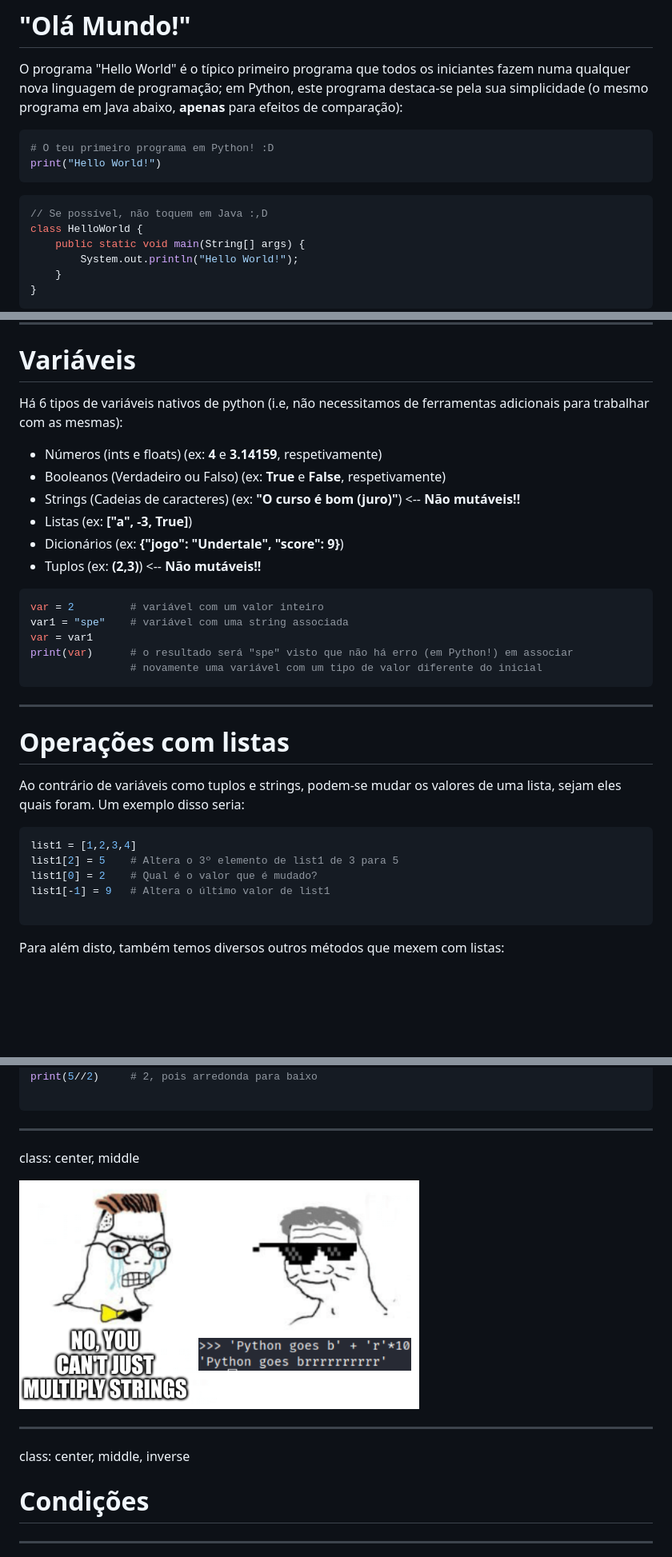
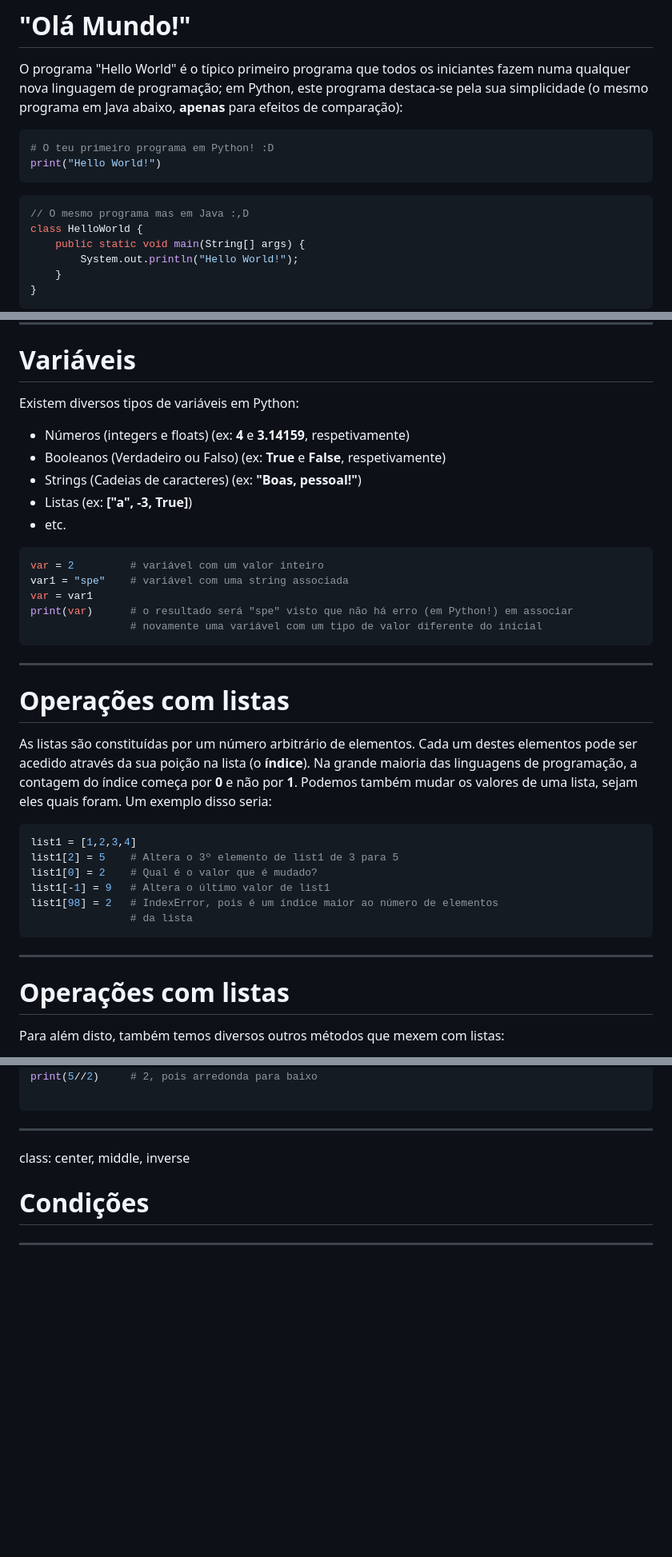
Before and after one commit to NIAEFEUP/workshop-iot-pong-code, a Markdown page: slides/python_presentation.md, 3 parts joined by grey strips. Shown: that part at 80% size. Rendered like a GitHub page; blank space fills up the shorter version.

````diff
--- a/slides/python_presentation.md
+++ b/slides/python_presentation.md
@@ -62,7 +53,7 @@ O programa "Hello World" é o típico primeiro programa que todos os iniciantes
 print("Hello World!")
 ```
 ```Java
-// Se possível, não toquem em Java :,D
+// O mesmo programa mas em Java :,D
 class HelloWorld {
     public static void main(String[] args) {
         System.out.println("Hello World!");
@@ -85,13 +76,12 @@ De modo a simplicar a visão de uma variável pode-se equipará-la a uma caixa
 
 # Variáveis
 
-Há 6 tipos de variáveis nativos de python (i.e, não necessitamos de ferramentas adicionais para trabalhar com as mesmas):
-- Números (ints e floats) (ex: **4** e **3.14159**, respetivamente)
+Existem diversos tipos de variáveis em Python:
+- Números (integers e floats) (ex: **4** e **3.14159**, respetivamente)
 - Booleanos (Verdadeiro ou Falso) (ex: **True** e **False**, respetivamente)
-- Strings (Cadeias de caracteres) (ex: **"O curso é bom (juro)"**) <-- **Não mutáveis!!**
+- Strings (Cadeias de caracteres) (ex: **"Boas, pessoal!"**)
 - Listas (ex: **["a", -3, True]**)
-- Dicionários (ex: **{"jogo": "Undertale", "score": 9}**)
-- Tuplos (ex: **(2,3)**) <-- **Não mutáveis!!**
+- etc.
 
 ```python
 var = 2         # variável com um valor inteiro
@@ -104,15 +94,18 @@ print(var)      # o resultado será "spe" visto que não há erro (em Python!) e
 ---
 # Operações com listas
 
-Ao contrário de variáveis como tuplos e strings, podem-se mudar os valores de uma lista, sejam eles quais foram. Um exemplo disso seria:
+As listas são constituídas por um número arbitrário de elementos. Cada um destes elementos pode ser acedido através da sua poição na lista (o **índice**). Na grande maioria das linguagens de programação, a contagem do índice começa por **0** e não por **1**. Podemos também mudar os valores de uma lista, sejam eles quais foram. Um exemplo disso seria:
 
 ```python
 list1 = [1,2,3,4]
 list1[2] = 5    # Altera o 3º elemento de list1 de 3 para 5
 list1[0] = 2    # Qual é o valor que é mudado?
 list1[-1] = 9   # Altera o último valor de list1
-
+list1[98] = 2   # IndexError, pois é um índice maior ao número de elementos
+                # da lista
 ```
+---
+# Operações com listas
 
 Para além disto, também temos diversos outros métodos que mexem com listas:
 - **.append(x)** - adiciona um valor ao final da lista
@@ -146,11 +139,7 @@ print(5//2)     # 2, pois arredonda para baixo
 
 ```
 ---
-class: center, middle
 
-![](./images/operators.png)
-
----
 class: center, middle, inverse
 # Condições
 
````
Also changed, not shown: other parts of slides/python_presentation.md (+25 -19 lines), slides/images/ciclos_meme.png (added).
